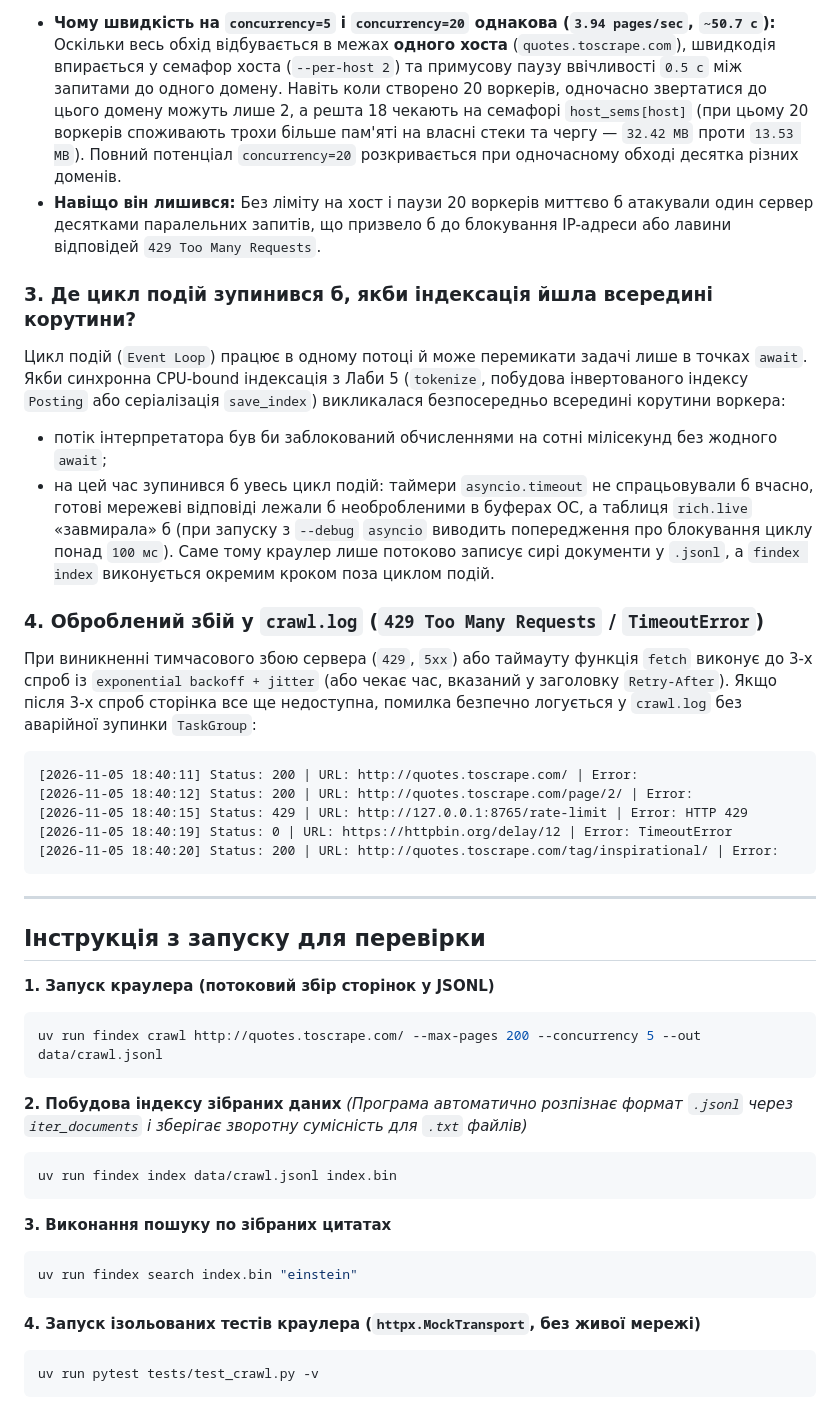
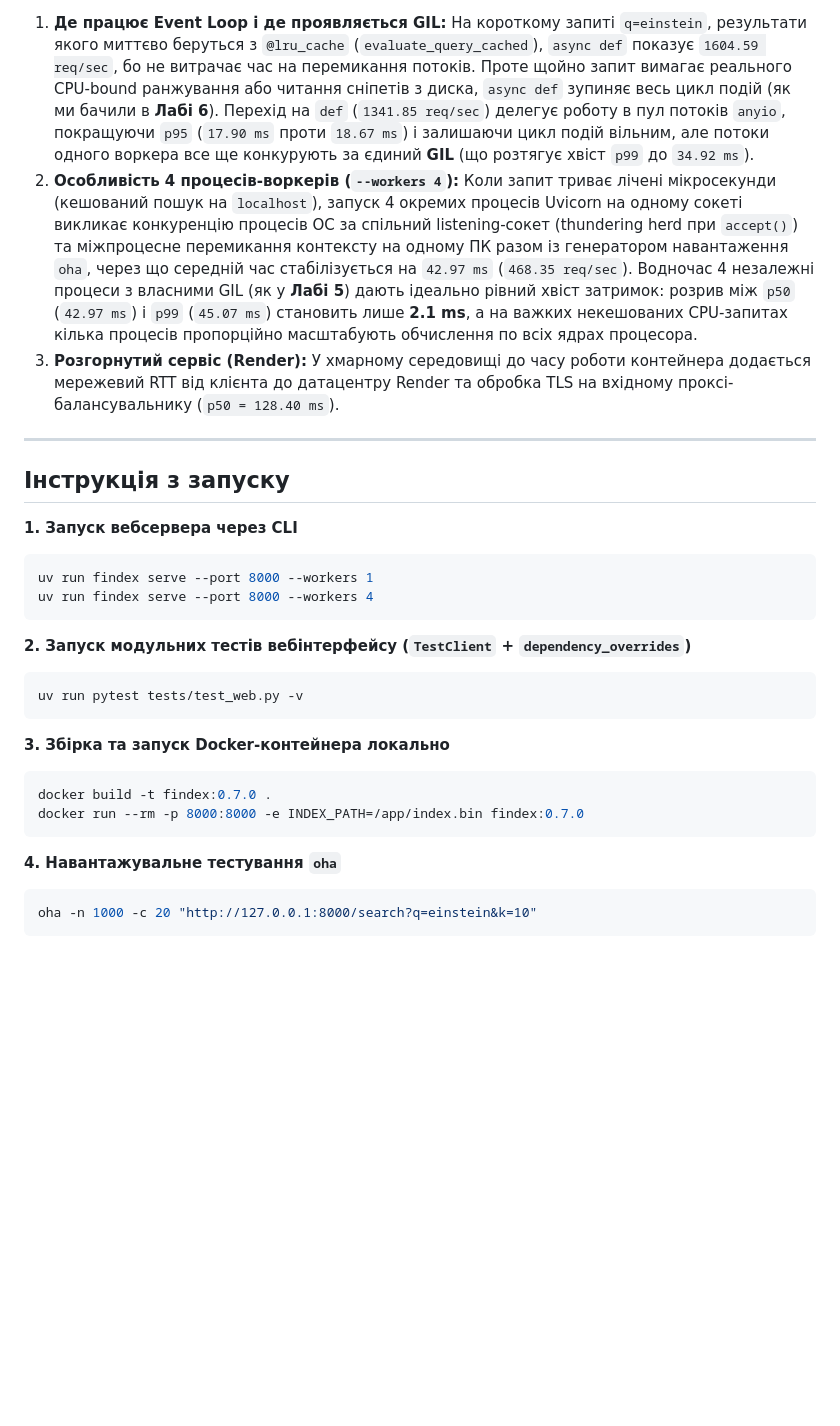
Before and after one commit to lq54afgthgf/lab-01, a Markdown page: README.md, the part around one of its changes. Rendered like a GitHub page; blank space fills up the shorter version.

Commit message:
Оновлення README для лаби 7

````diff
--- a/README.md
+++ b/README.md
@@ -49,51 +55,34 @@
 
-* **Чому швидкість на `concurrency=5` і `concurrency=20` однакова (`3.94 pages/sec`, `~50.7 с`):** Оскільки весь обхід відбувається в межах **одного хоста** (`quotes.toscrape.com`), швидкодія впирається у семафор хоста (`--per-host 2`) та примусову паузу ввічливості `0.5 с` між запитами до одного домену. Навіть коли створено 20 воркерів, одночасно звертатися до цього домену можуть лише 2, а решта 18 чекають на семафорі `host_sems[host]` (при цьому 20 воркерів споживають трохи більше пам'яті на власні стеки та чергу — `32.42 MB` проти `13.53 MB`). Повний потенціал `concurrency=20` розкривається при одночасному обході десятка різних доменів.
-* **Навіщо він лишився:** Без ліміту на хост і паузи 20 воркерів миттєво б атакували один сервер десятками паралельних запитів, що призвело б до блокування IP-адреси або лавини відповідей `429 Too Many Requests`.
-
-### 3. Де цикл подій зупинився б, якби індексація йшла всередині корутини?
-
-Цикл подій (`Event Loop`) працює в одному потоці й може перемикати задачі лише в точках `await`. Якби синхронна CPU-bound індексація з Лаби 5 (`tokenize`, побудова інвертованого індексу `Posting` або серіалізація `save_index`) викликалася безпосередньо всередині корутини воркера:
-
-* потік інтерпретатора був би заблокований обчисленнями на сотні мілісекунд без жодного `await`;
-* на цей час зупинився б увесь цикл подій: таймери `asyncio.timeout` не спрацьовували б вчасно, готові мережеві відповіді лежали б необробленими в буферах ОС, а таблиця `rich.live` «завмирала» б (при запуску з `--debug` `asyncio` виводить попередження про блокування циклу понад `100 мс`). Саме тому краулер лише потоково записує сирі документи у `.jsonl`, а `findex index` виконується окремим кроком поза циклом подій.
-
-### 4. Оброблений збій у `crawl.log` (`429 Too Many Requests` / `TimeoutError`)
-
-При виникненні тимчасового збою сервера (`429`, `5xx`) або таймауту функція `fetch` виконує до 3-х спроб із `exponential backoff + jitter` (або чекає час, вказаний у заголовку `Retry-After`). Якщо після 3-х спроб сторінка все ще недоступна, помилка безпечно логується у `crawl.log` без аварійної зупинки `TaskGroup`:
-
-```text
-[2026-11-05 18:40:11] Status: 200 | URL: http://quotes.toscrape.com/ | Error:
-[2026-11-05 18:40:12] Status: 200 | URL: http://quotes.toscrape.com/page/2/ | Error:
-[2026-11-05 18:40:15] Status: 429 | URL: http://127.0.0.1:8765/rate-limit | Error: HTTP 429
-[2026-11-05 18:40:19] Status: 0 | URL: https://httpbin.org/delay/12 | Error: TimeoutError
-[2026-11-05 18:40:20] Status: 200 | URL: http://quotes.toscrape.com/tag/inspirational/ | Error:
-```
+1. **Де працює Event Loop і де проявляється GIL:** На короткому запиті `q=einstein`, результати якого миттєво беруться з `@lru_cache` (`evaluate_query_cached`), `async def` показує `1604.59 req/sec`, бо не витрачає час на перемикання потоків. Проте щойно запит вимагає реального CPU-bound ранжування або читання сніпетів з диска, `async def` зупиняє весь цикл подій (як ми бачили в **Лабі 6**). Перехід на `def` (`1341.85 req/sec`) делегує роботу в пул потоків `anyio`, покращуючи `p95` (`17.90 ms` проти `18.67 ms`) і залишаючи цикл подій вільним, але потоки одного воркера все ще конкурують за єдиний **GIL** (що розтягує хвіст `p99` до `34.92 ms`).
+2. **Особливість 4 процесів-воркерів (`--workers 4`):** Коли запит триває лічені мікросекунди (кешований пошук на `localhost`), запуск 4 окремих процесів Uvicorn на одному сокеті викликає конкуренцію процесів ОС за спільний listening-сокет (thundering herd при `accept()`) та міжпроцесне перемикання контексту на одному ПК разом із генератором навантаження `oha`, через що середній час стабілізується на `42.97 ms` (`468.35 req/sec`). Водночас 4 незалежні процеси з власними GIL (як у **Лабі 5**) дають ідеально рівний хвіст затримок: розрив між `p50` (`42.97 ms`) і `p99` (`45.07 ms`) становить лише **2.1 ms**, а на важких некешованих CPU-запитах кілька процесів пропорційно масштабують обчислення по всіх ядрах процесора.
+3. **Розгорнутий сервіс (Render):** У хмарному середовищі до часу роботи контейнера додається мережевий RTT від клієнта до датацентру Render та обробка TLS на вхідному проксі-балансувальнику (`p50 = 128.40 ms`).
 
 ---
 
-## Інструкція з запуску для перевірки
+## Інструкція з запуску
 
-**1. Запуск краулера (потоковий збір сторінок у JSONL)**
+**1. Запуск вебсервера через CLI**
 
 ```bash
-uv run findex crawl http://quotes.toscrape.com/ --max-pages 200 --concurrency 5 --out data/crawl.jsonl
+uv run findex serve --port 8000 --workers 1
+uv run findex serve --port 8000 --workers 4
 ```
 
-**2. Побудова індексу зібраних даних**
-*(Програма автоматично розпізнає формат `.jsonl` через `iter_documents` і зберігає зворотну сумісність для `.txt` файлів)*
+**2. Запуск модульних тестів вебінтерфейсу (`TestClient` + `dependency_overrides`)**
 
 ```bash
-uv run findex index data/crawl.jsonl index.bin
+uv run pytest tests/test_web.py -v
 ```
 
-**3. Виконання пошуку по зібраних цитатах**
+**3. Збірка та запуск Docker-контейнера локально**
 
 ```bash
-uv run findex search index.bin "einstein"
+docker build -t findex:0.7.0 .
+docker run --rm -p 8000:8000 -e INDEX_PATH=/app/index.bin findex:0.7.0
 ```
 
-**4. Запуск ізольованих тестів краулера (`httpx.MockTransport`, без живої мережі)**
+**4. Навантажувальне тестування `oha`**
 
 ```bash
-uv run pytest tests/test_crawl.py -v
+oha -n 1000 -c 20 "http://127.0.0.1:8000/search?q=einstein&k=10"
 ```
````
Also changed, not shown: other parts of README.md (+36 -30 lines).
